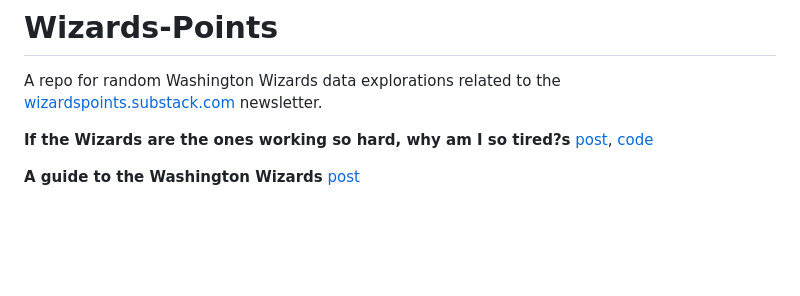
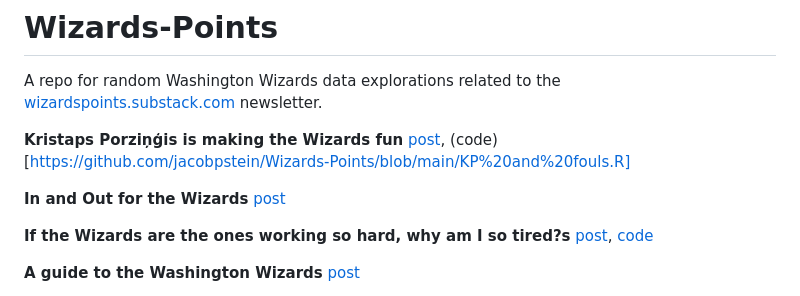
Before and after one commit to jacobpstein/Wizards-Points, a Markdown page: README.md, the part around the change. GitHub-like rendering; blank space fills up the shorter version.

```diff
--- a/README.md
+++ b/README.md
@@ -1,6 +1,10 @@
 # Wizards-Points
 
 A repo for random Washington Wizards data explorations related to the [wizardspoints.substack.com](https://wizardspoints.substack.com) newsletter.
+
+**Kristaps Porziņģis is making the Wizards fun** [post](https://wizardspoints.substack.com/p/kristaps-porzingis-is-making-the), (code)[https://github.com/jacobpstein/Wizards-Points/blob/main/KP%20and%20fouls.R]
+
+**In and Out for the Wizards** [post](https://wizardspoints.substack.com/p/in-and-out-for-the-wizards)
 
 **If the Wizards are the ones working so hard, why am I so tired?s** [post](https://wizardspoints.substack.com/p/if-the-wizards-are-working-so-hard), [code](https://github.com/jacobpstein/Wizards-Points/blob/main/lineups.R)
 
```
